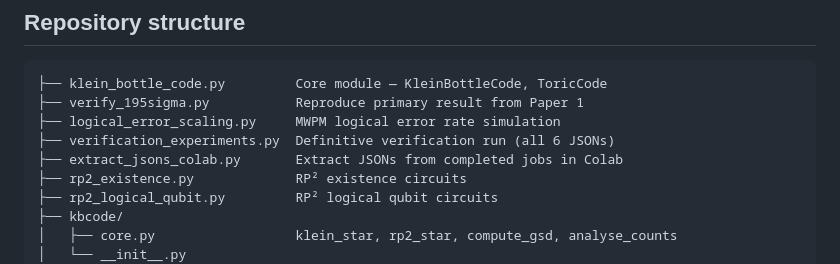
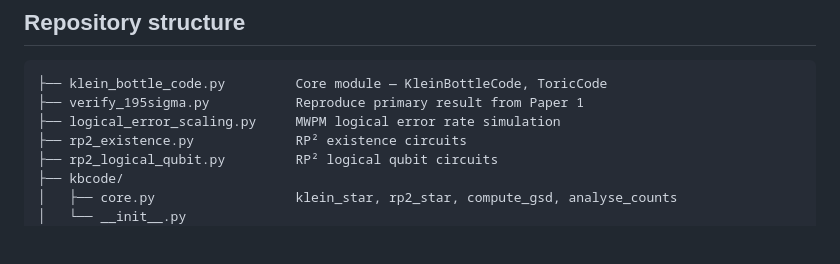
Before and after one commit to theoricline/klein-bottle-qec, a Markdown page: README.md, the part around the change. Drawn GitHub-style; blank space fills up the shorter version.

```diff
--- a/README.md
+++ b/README.md
@@ -206,8 +206,6 @@ scripts, analyse your own counts, view benchmarks.
 ├── klein_bottle_code.py         Core module — KleinBottleCode, ToricCode
 ├── verify_195sigma.py           Reproduce primary result from Paper 1
 ├── logical_error_scaling.py     MWPM logical error rate simulation
-├── verification_experiments.py  Definitive verification run (all 6 JSONs)
-├── extract_jsons_colab.py       Extract JSONs from completed jobs in Colab
 ├── rp2_existence.py             RP² existence circuits
 ├── rp2_logical_qubit.py         RP² logical qubit circuits
 ├── kbcode/
```
